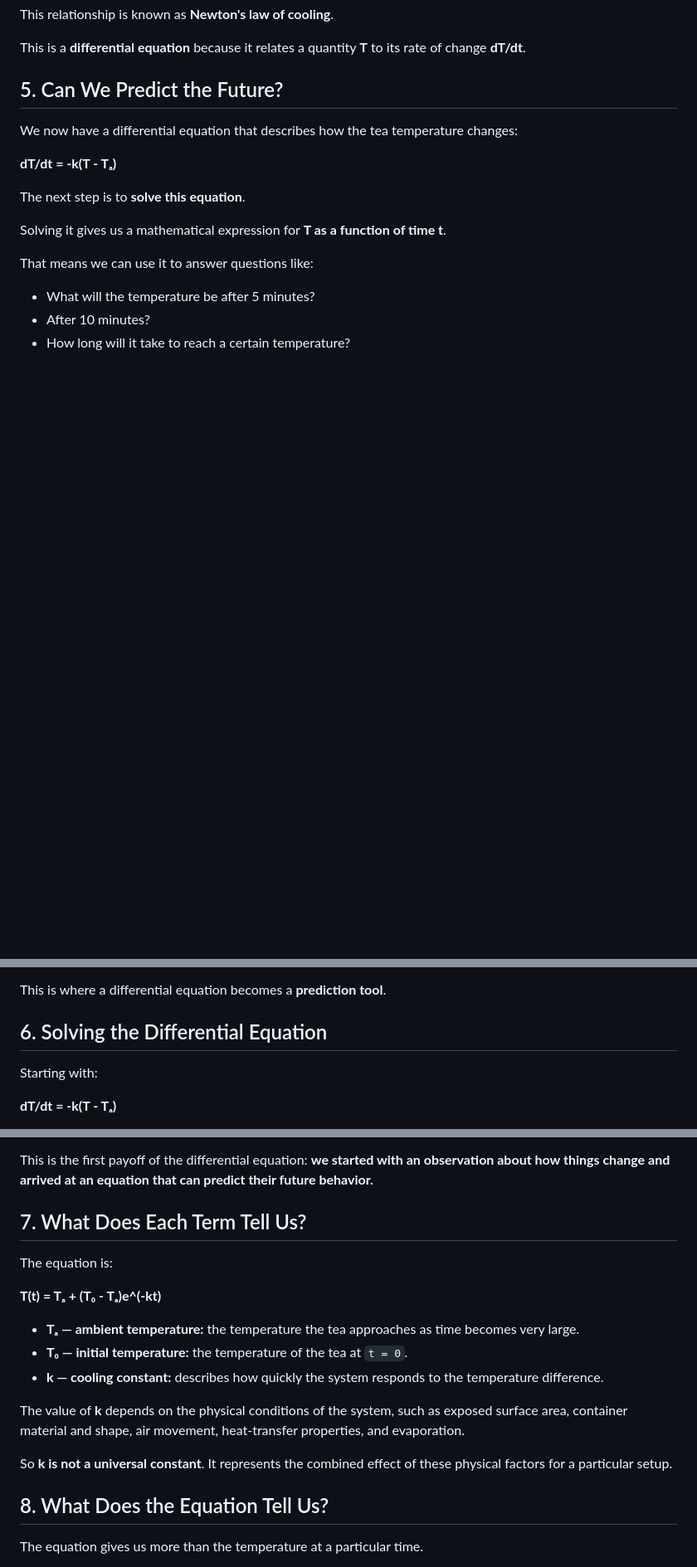
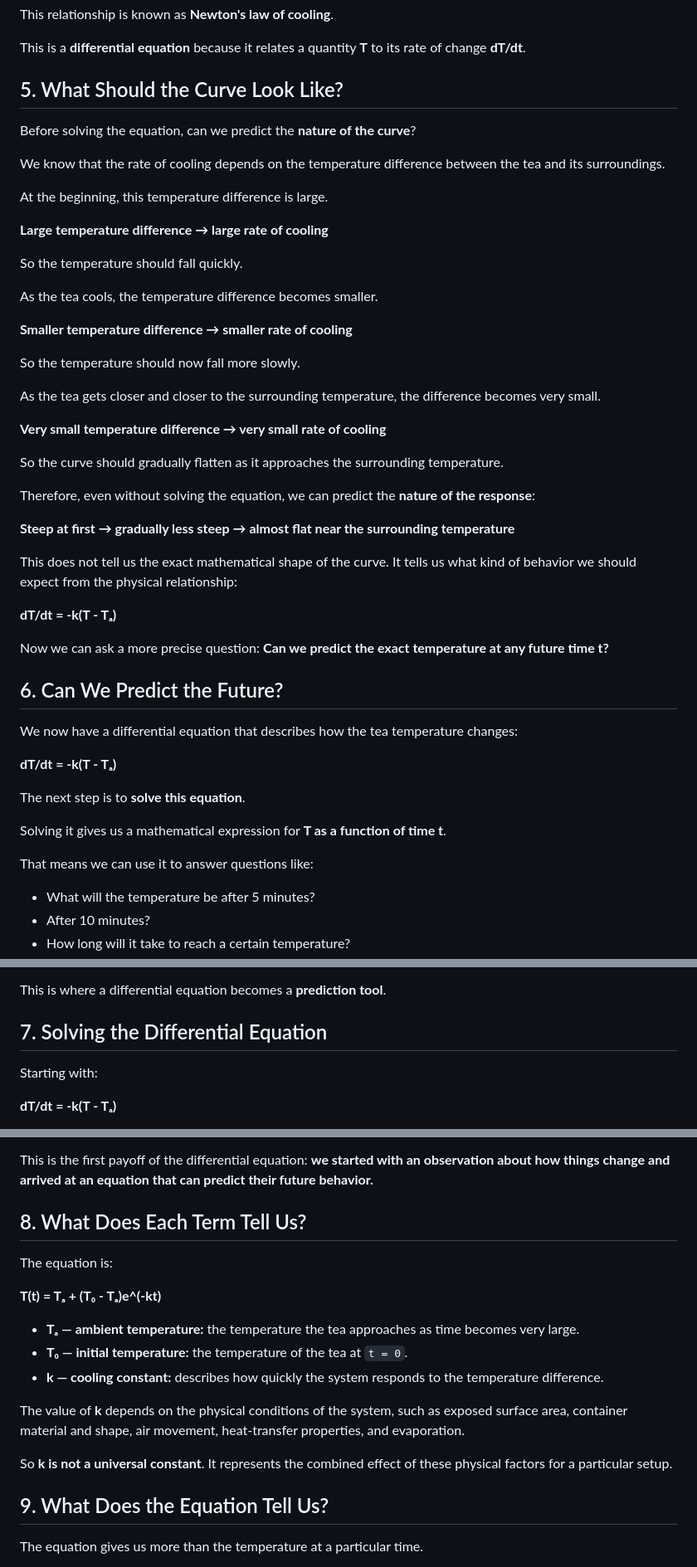
Before and after one commit to sarveshiisc/engineering-by-intuition, a Markdown page: DIFFERENTIAL_EQUATIONS.md, 3 parts joined by grey strips. Shown at 83% size. Rendered like a GitHub page; blank space fills up the shorter version.

Commit message:
Add intuitive prediction of cooling curve behavior

```diff
--- a/DIFFERENTIAL_EQUATIONS.md
+++ b/DIFFERENTIAL_EQUATIONS.md
@@ -87,7 +87,41 @@ This relationship is known as **Newton's law of cooling**.
 
 This is a **differential equation** because it relates a quantity **T** to its rate of change **dT/dt**.
 
-## 5. Can We Predict the Future?
+## 5. What Should the Curve Look Like?
+
+Before solving the equation, can we predict the **nature of the curve**?
+
+We know that the rate of cooling depends on the temperature difference between the tea and its surroundings.
+
+At the beginning, this temperature difference is large.
+
+**Large temperature difference → large rate of cooling**
+
+So the temperature should fall quickly.
+
+As the tea cools, the temperature difference becomes smaller.
+
+**Smaller temperature difference → smaller rate of cooling**
+
+So the temperature should now fall more slowly.
+
+As the tea gets closer and closer to the surrounding temperature, the difference becomes very small.
+
+**Very small temperature difference → very small rate of cooling**
+
+So the curve should gradually flatten as it approaches the surrounding temperature.
+
+Therefore, even without solving the equation, we can predict the **nature of the response**:
+
+**Steep at first → gradually less steep → almost flat near the surrounding temperature**
+
+This does not tell us the exact mathematical shape of the curve. It tells us what kind of behavior we should expect from the physical relationship:
+
+**dT/dt = -k(T - Tₐ)**
+
+Now we can ask a more precise question: **Can we predict the exact temperature at any future time t?**
+
+## 6. Can We Predict the Future?
 
 We now have a differential equation that describes how the tea temperature changes:
 
@@ -104,7 +138,7 @@ That means we can use it to answer questions like:
 
 This is where a differential equation becomes a **prediction tool**.
 
-## 6. Solving the Differential Equation
+## 7. Solving the Differential Equation
 
 Starting with:
 
@@ -136,7 +170,7 @@ For example, if we know the initial temperature, room temperature, and cooling c
 
 This is the first payoff of the differential equation: **we started with an observation about how things change and arrived at an equation that can predict their future behavior.**
 
-## 7. What Does Each Term Tell Us?
+## 8. What Does Each Term Tell Us?
 
 The equation is:
 
@@ -150,7 +184,7 @@ The value of **k** depends on the physical conditions of the system, such as exp
 
 So **k is not a universal constant**. It represents the combined effect of these physical factors for a particular setup.
 
-## 8. What Does the Equation Tell Us?
+## 9. What Does the Equation Tell Us?
 
 The equation gives us more than the temperature at a particular time.
 
```
